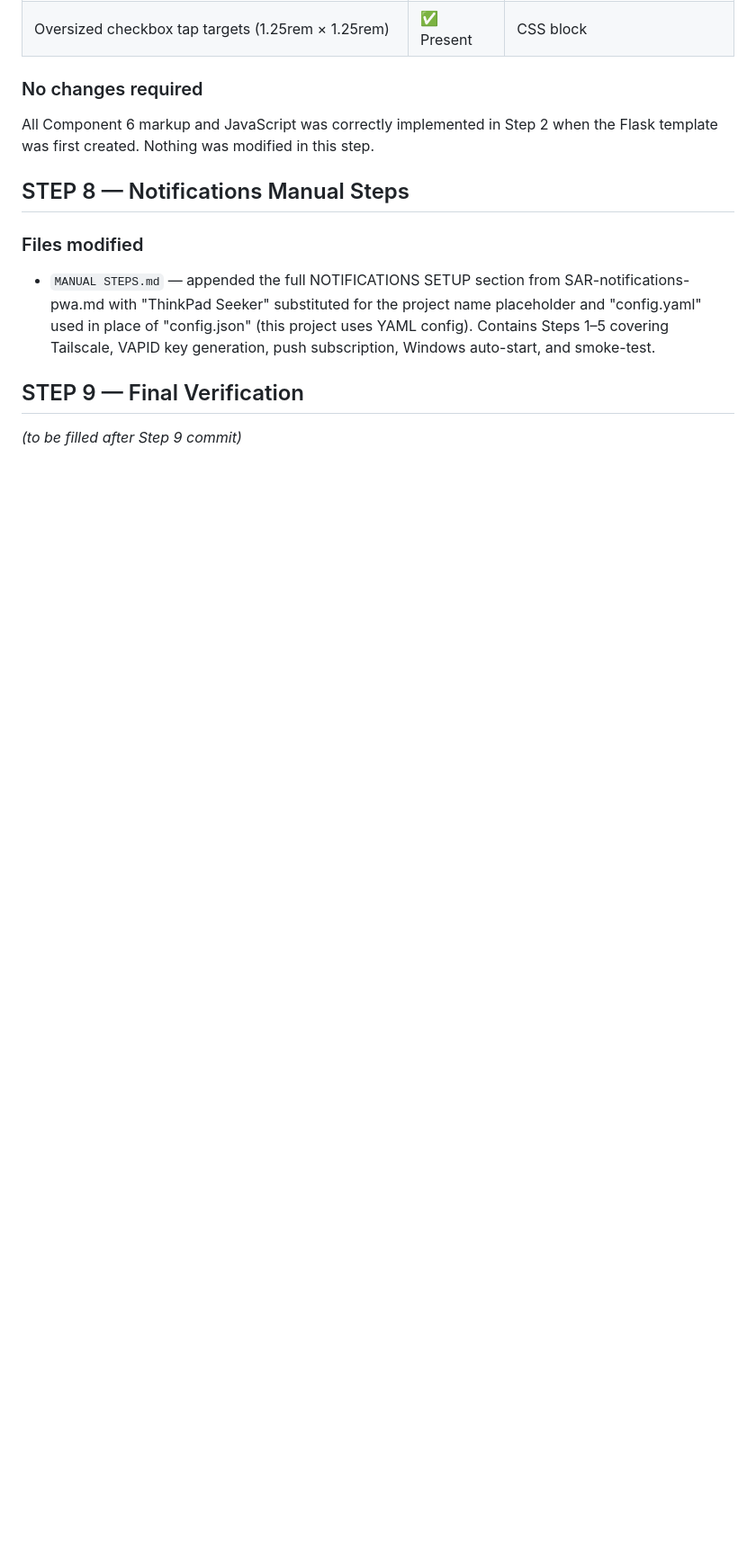
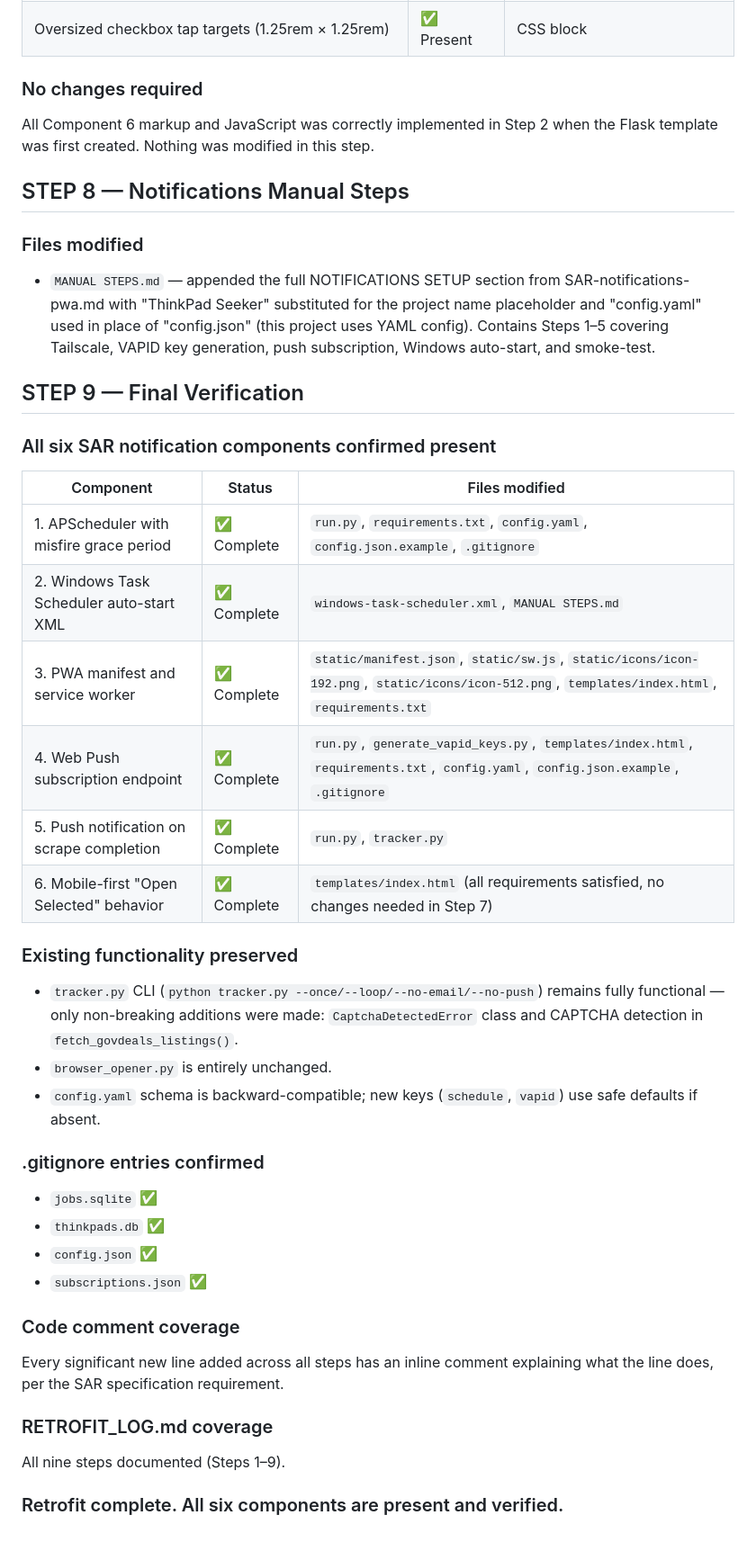
Before and after one commit to violetlucidity/thinkpad-seeker, a Markdown page: RETROFIT_LOG.md, the part around the change. Shown at 90% size. GitHub-like rendering; blank space fills up the shorter version.

Commit message:
chore: retrofit complete — all six notification components verified

```diff
--- a/RETROFIT_LOG.md
+++ b/RETROFIT_LOG.md
@@ -172,4 +172,37 @@ the Flask template was first created. Nothing was modified in this step.
   key generation, push subscription, Windows auto-start, and smoke-test.
 
 ## STEP 9 — Final Verification
-*(to be filled after Step 9 commit)*
+
+### All six SAR notification components confirmed present
+
+| Component | Status | Files modified |
+|---|---|---|
+| 1. APScheduler with misfire grace period | ✅ Complete | `run.py`, `requirements.txt`, `config.yaml`, `config.json.example`, `.gitignore` |
+| 2. Windows Task Scheduler auto-start XML | ✅ Complete | `windows-task-scheduler.xml`, `MANUAL STEPS.md` |
+| 3. PWA manifest and service worker | ✅ Complete | `static/manifest.json`, `static/sw.js`, `static/icons/icon-192.png`, `static/icons/icon-512.png`, `templates/index.html`, `requirements.txt` |
+| 4. Web Push subscription endpoint | ✅ Complete | `run.py`, `generate_vapid_keys.py`, `templates/index.html`, `requirements.txt`, `config.yaml`, `config.json.example`, `.gitignore` |
+| 5. Push notification on scrape completion | ✅ Complete | `run.py`, `tracker.py` |
+| 6. Mobile-first "Open Selected" behavior | ✅ Complete | `templates/index.html` (all requirements satisfied, no changes needed in Step 7) |
+
+### Existing functionality preserved
+- `tracker.py` CLI (`python tracker.py --once/--loop/--no-email/--no-push`)
+  remains fully functional — only non-breaking additions were made:
+  `CaptchaDetectedError` class and CAPTCHA detection in `fetch_govdeals_listings()`.
+- `browser_opener.py` is entirely unchanged.
+- `config.yaml` schema is backward-compatible; new keys (`schedule`, `vapid`)
+  use safe defaults if absent.
+
+### .gitignore entries confirmed
+- `jobs.sqlite` ✅
+- `thinkpads.db` ✅
+- `config.json` ✅
+- `subscriptions.json` ✅
+
+### Code comment coverage
+Every significant new line added across all steps has an inline comment
+explaining what the line does, per the SAR specification requirement.
+
+### RETROFIT_LOG.md coverage
+All nine steps documented (Steps 1–9).
+
+### Retrofit complete. All six components are present and verified.
```
